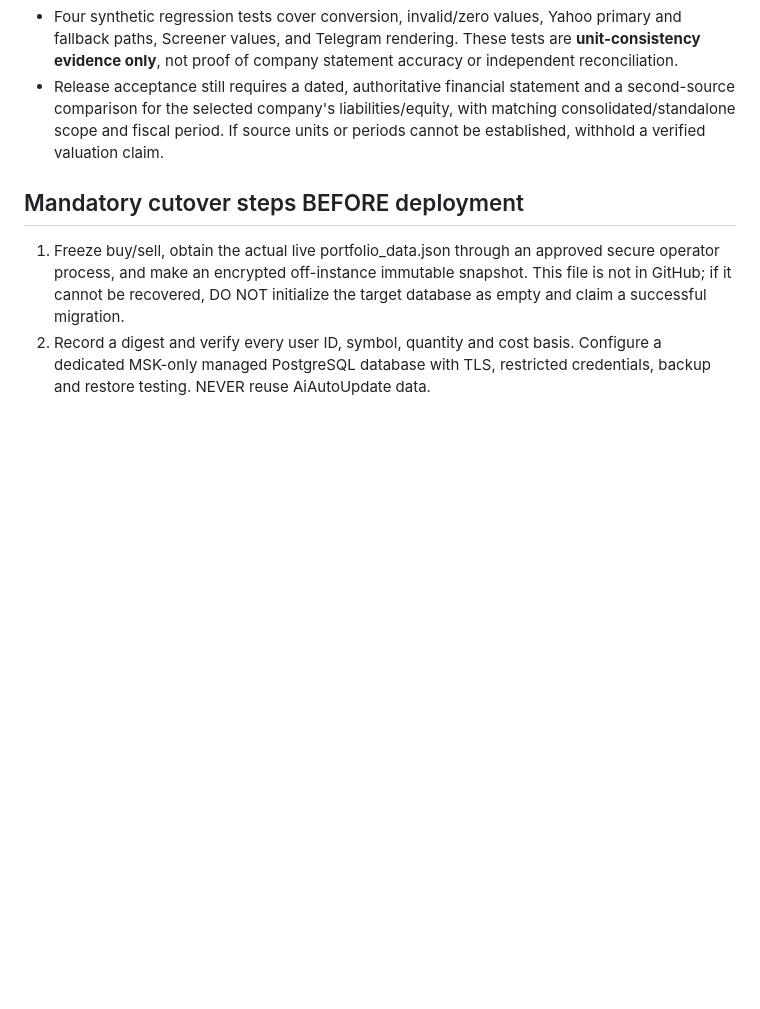
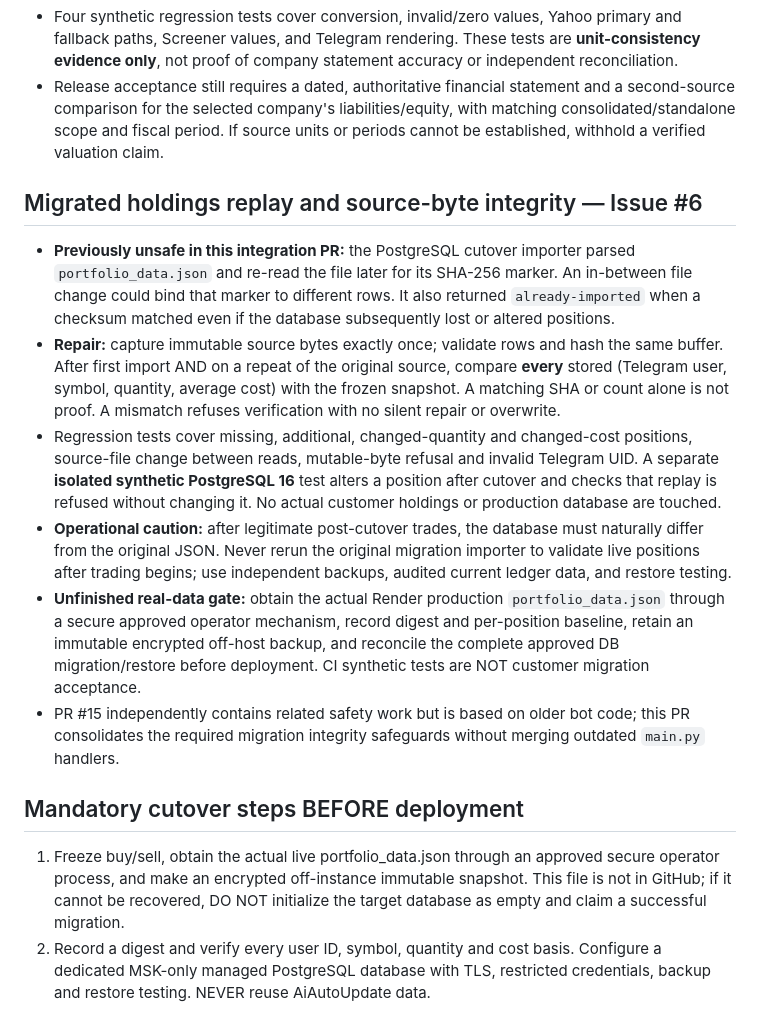
Before and after one commit to savan2004/AAA_GitHub_Auto_AI_Advisory.py, a Markdown page: docs/MSK_P0_EQUITY_PORTFOLIO_RELEASE.md, the part around the change. Drawn GitHub-style; blank space fills up the shorter version.

Commit message:
docs(portfolio): release gate for frozen snapshot, repeat-import readback and live backup

```diff
--- a/docs/MSK_P0_EQUITY_PORTFOLIO_RELEASE.md
+++ b/docs/MSK_P0_EQUITY_PORTFOLIO_RELEASE.md
@@ -71,6 +71,36 @@ subscriptions, other products and AiAutoUpdate are excluded.
   with matching consolidated/standalone scope and fiscal period. If source
   units or periods cannot be established, withhold a verified valuation claim.
 
+## Migrated holdings replay and source-byte integrity — Issue #6
+
+- **Previously unsafe in this integration PR:** the PostgreSQL cutover importer
+  parsed `portfolio_data.json` and re-read the file later for its SHA-256
+  marker. An in-between file change could bind that marker to different rows.
+  It also returned `already-imported` when a checksum matched even if the
+  database subsequently lost or altered positions.
+- **Repair:** capture immutable source bytes exactly once; validate rows and
+  hash the same buffer. After first import AND on a repeat of the original
+  source, compare **every** stored (Telegram user, symbol, quantity, average
+  cost) with the frozen snapshot. A matching SHA or count alone is not proof.
+  A mismatch refuses verification with no silent repair or overwrite.
+- Regression tests cover missing, additional, changed-quantity and changed-cost
+  positions, source-file change between reads, mutable-byte refusal and invalid
+  Telegram UID. A separate **isolated synthetic PostgreSQL 16** test alters a
+  position after cutover and checks that replay is refused without changing it.
+  No actual customer holdings or production database are touched.
+- **Operational caution:** after legitimate post-cutover trades, the database
+  must naturally differ from the original JSON. Never rerun the original
+  migration importer to validate live positions after trading begins; use
+  independent backups, audited current ledger data, and restore testing.
+- **Unfinished real-data gate:** obtain the actual Render production
+  `portfolio_data.json` through a secure approved operator mechanism, record
+  digest and per-position baseline, retain an immutable encrypted off-host
+  backup, and reconcile the complete approved DB migration/restore before
+  deployment. CI synthetic tests are NOT customer migration acceptance.
+- PR #15 independently contains related safety work but is based on older bot
+  code; this PR consolidates the required migration integrity safeguards
+  without merging outdated `main.py` handlers.
+
 ## Mandatory cutover steps BEFORE deployment
 
 1. Freeze buy/sell, obtain the actual live portfolio_data.json through an approved
```
